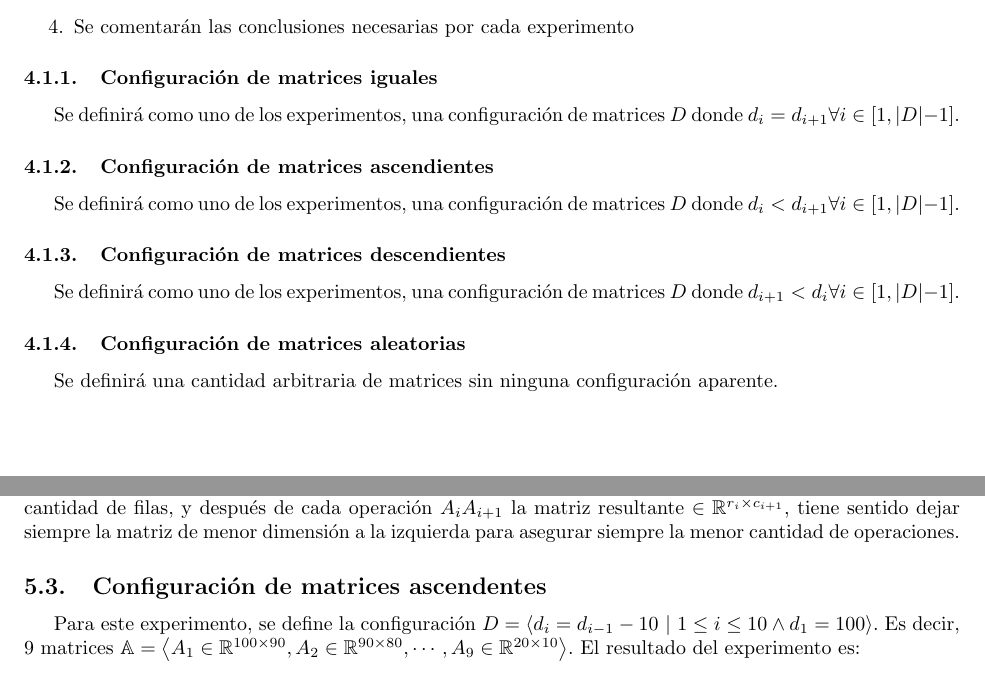
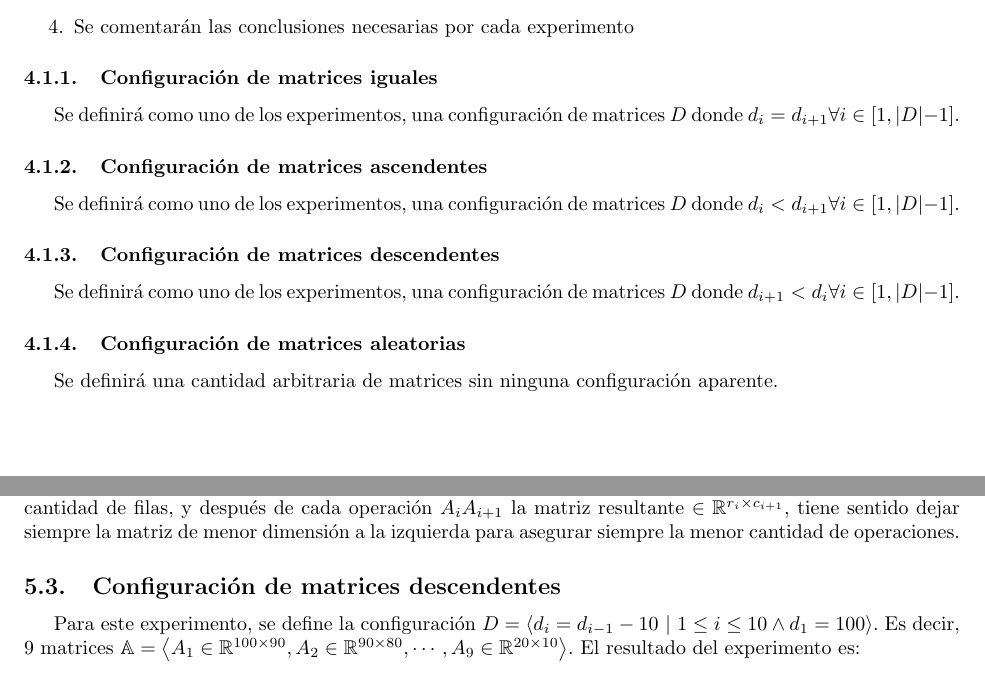
Before and after one commit to amoralesc/analisis-algoritmos-2230, a LaTeX document (talleres/taller-3/taller_3.tex): two parts of pages 5 and 6 of 7, joined at a grey line, cut so that both start at the same text. Compiled offline with pdfLaTeX.

Commit message:
Fix typo

```diff
--- a/talleres/taller-3/taller_3.tex
+++ b/talleres/taller-3/taller_3.tex
@@ -195,11 +195,11 @@ Para todas las configuraciones de secuencias de matrices, el protocolo es el mis
 
 Se definirá como uno de los experimentos, una configuración de matrices $D$ donde $d_i = d_{i+1} \forall i \in [1, |D| - 1]$.
 
-\subsubsection{Configuración de matrices ascendientes}
+\subsubsection{Configuración de matrices ascendentes}
 
 Se definirá como uno de los experimentos, una configuración de matrices $D$ donde $d_i < d_{i+1} \forall i \in [1, |D| - 1]$.
 
-\subsubsection{Configuración de matrices descendientes}
+\subsubsection{Configuración de matrices descendentes}
 
 Se definirá como uno de los experimentos, una configuración de matrices $D$ donde $d_{i+1} < d_i \forall i \in [1, |D| - 1]$.
 
@@ -227,7 +227,7 @@ Para este experimento, se define la configuración $D = \left< d_i = d_{i - 1} +
 
 Por razonamiento lógico, se puede determinar que esta configuración es coherente. Si $r_1$ es la menor cantidad de filas, y después de cada operación $A_i A_{i+1}$ la matriz resultante $\in \mathbb{R}^{r_i \times c_{i+1}}$, tiene sentido dejar siempre la matriz de menor dimensión a la izquierda para asegurar siempre la menor cantidad de operaciones. \par
 
-\subsection{Configuración de matrices ascendentes}
+\subsection{Configuración de matrices descendentes}
 
 Para este experimento, se define la configuración $D = \left< d_i = d_{i - 1} - 10 ~|~ 1 \leq i \leq 10 \land d_1 = 100 \right>$. Es decir, 9 matrices $\mathbb{A} = \left< A_1 \in \mathbb{R}^{100 \times 90}, A_2 \in \mathbb{R}^{90 \times 80}, \cdots, A_9 \in \mathbb{R}^{20 \times 10} \right>$. El resultado del experimento es: \par
 
```
Also changed, not shown: talleres/taller-3/taller_3.pdf.
